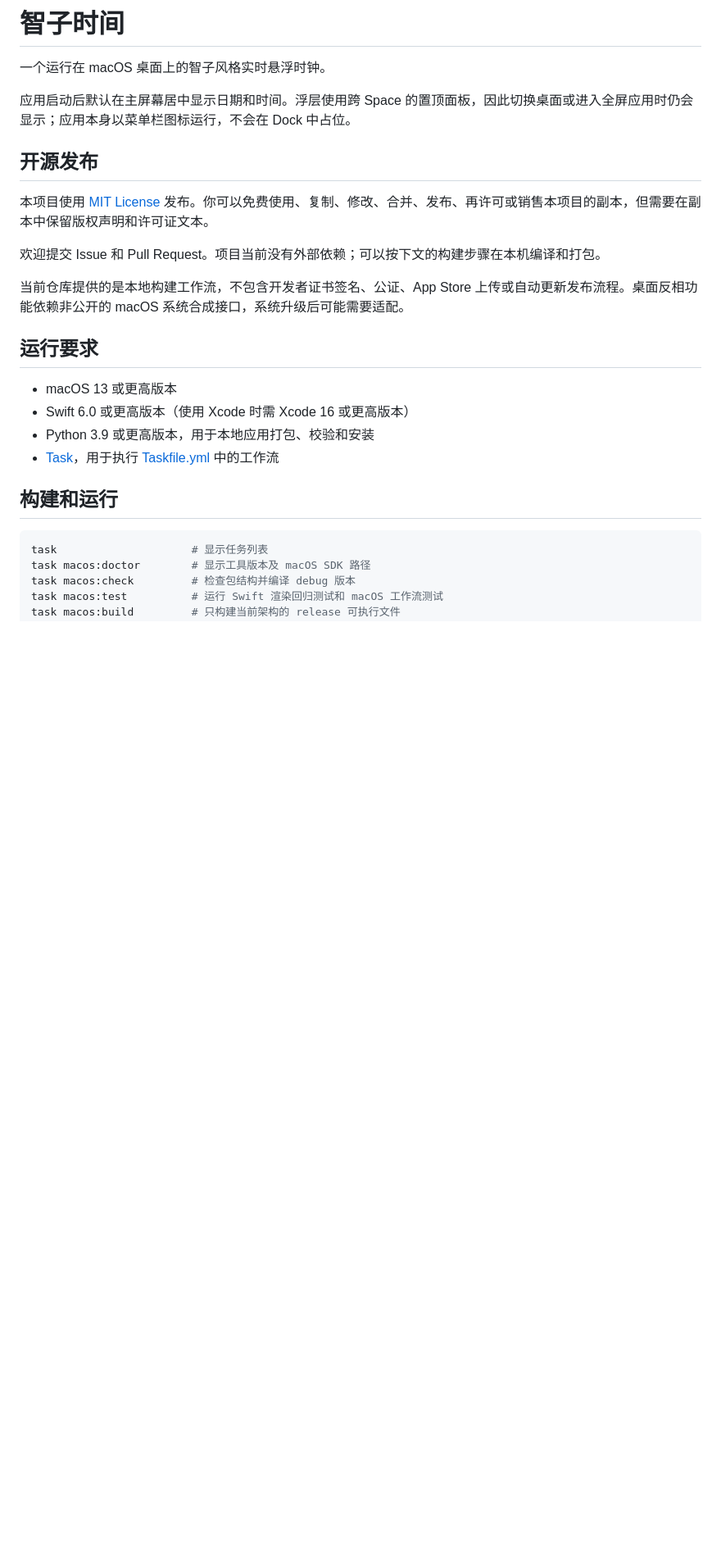
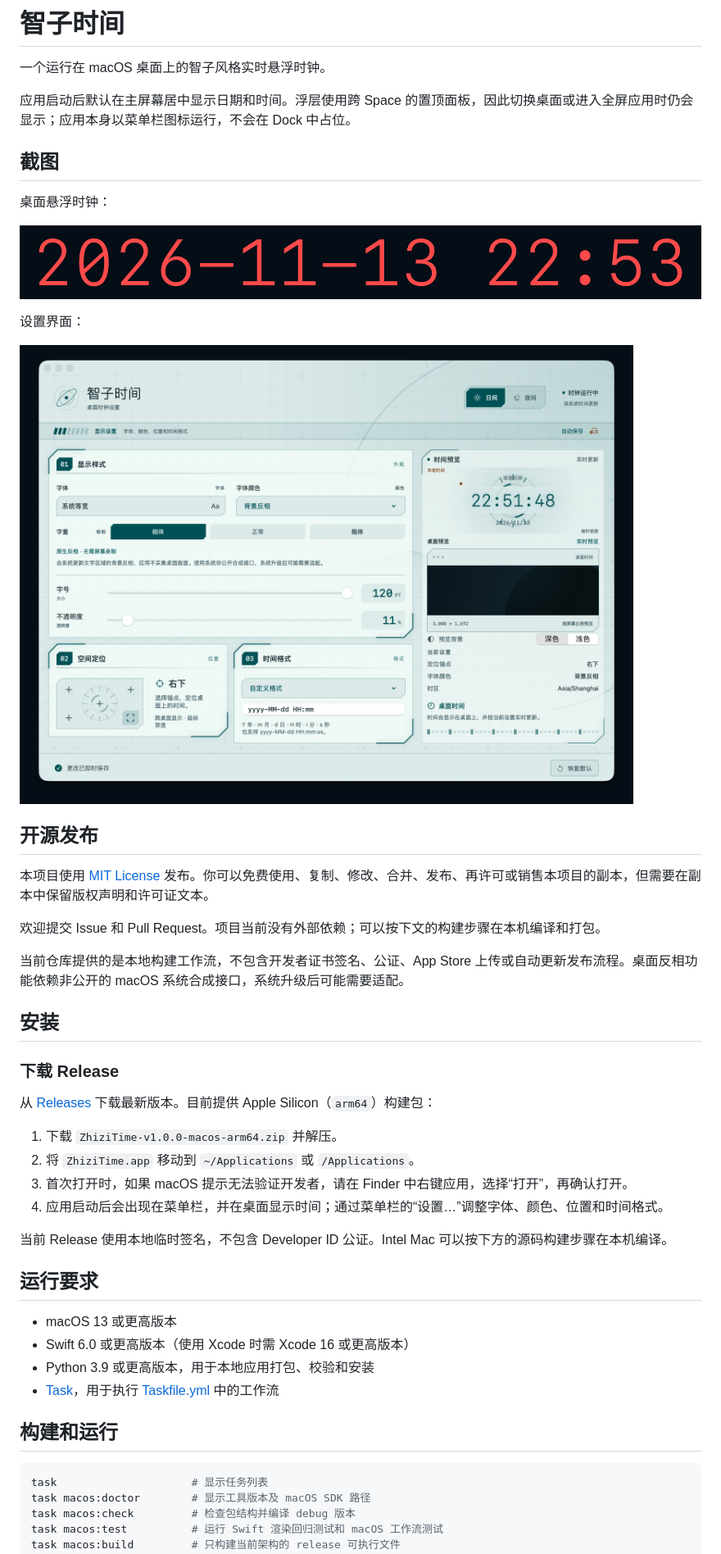
Before and after one commit to u1-fan/ZhiziTime, a Markdown page: README.md, the part around the change. Shown at 82% size. GitHub-like rendering; pictures changed too: docs/images/zhizitime-clock.png (added), docs/images/zhizitime-settings.png (added); blank space fills up the shorter version.

Commit message:
docs: add screenshots and installation guide

```diff
--- a/README.md
+++ b/README.md
@@ -3,6 +3,16 @@
 一个运行在 macOS 桌面上的智子风格实时悬浮时钟。
 
 应用启动后默认在主屏幕居中显示日期和时间。浮层使用跨 Space 的置顶面板，因此切换桌面或进入全屏应用时仍会显示；应用本身以菜单栏图标运行，不会在 Dock 中占位。
+
+## 截图
+
+桌面悬浮时钟：
+
+![桌面悬浮时钟](docs/images/zhizitime-clock.png)
+
+设置界面：
+
+![智子时间设置界面](docs/images/zhizitime-settings.png)
 
 ## 开源发布
 
@@ -11,6 +21,19 @@
 欢迎提交 Issue 和 Pull Request。项目当前没有外部依赖；可以按下文的构建步骤在本机编译和打包。
 
 当前仓库提供的是本地构建工作流，不包含开发者证书签名、公证、App Store 上传或自动更新发布流程。桌面反相功能依赖非公开的 macOS 系统合成接口，系统升级后可能需要适配。
+
+## 安装
+
+### 下载 Release
+
+从 [Releases](https://github.com/u1-fan/ZhiziTime/releases) 下载最新版本。目前提供 Apple Silicon（`arm64`）构建包：
+
+1. 下载 `ZhiziTime-v1.0.0-macos-arm64.zip` 并解压。
+2. 将 `ZhiziTime.app` 移动到 `~/Applications` 或 `/Applications`。
+3. 首次打开时，如果 macOS 提示无法验证开发者，请在 Finder 中右键应用，选择“打开”，再确认打开。
+4. 应用启动后会出现在菜单栏，并在桌面显示时间；通过菜单栏的“设置…”调整字体、颜色、位置和时间格式。
+
+当前 Release 使用本地临时签名，不包含 Developer ID 公证。Intel Mac 可以按下方的源码构建步骤在本机编译。
 
 ## 运行要求
 
```
